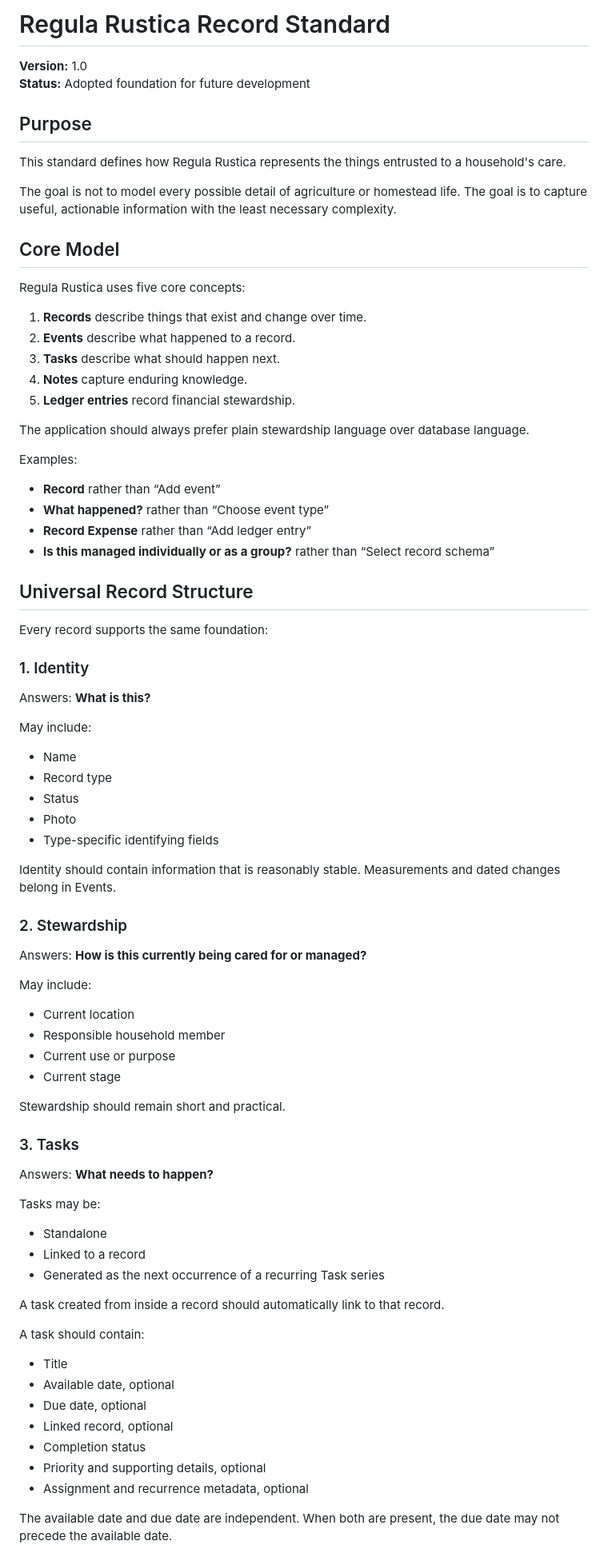
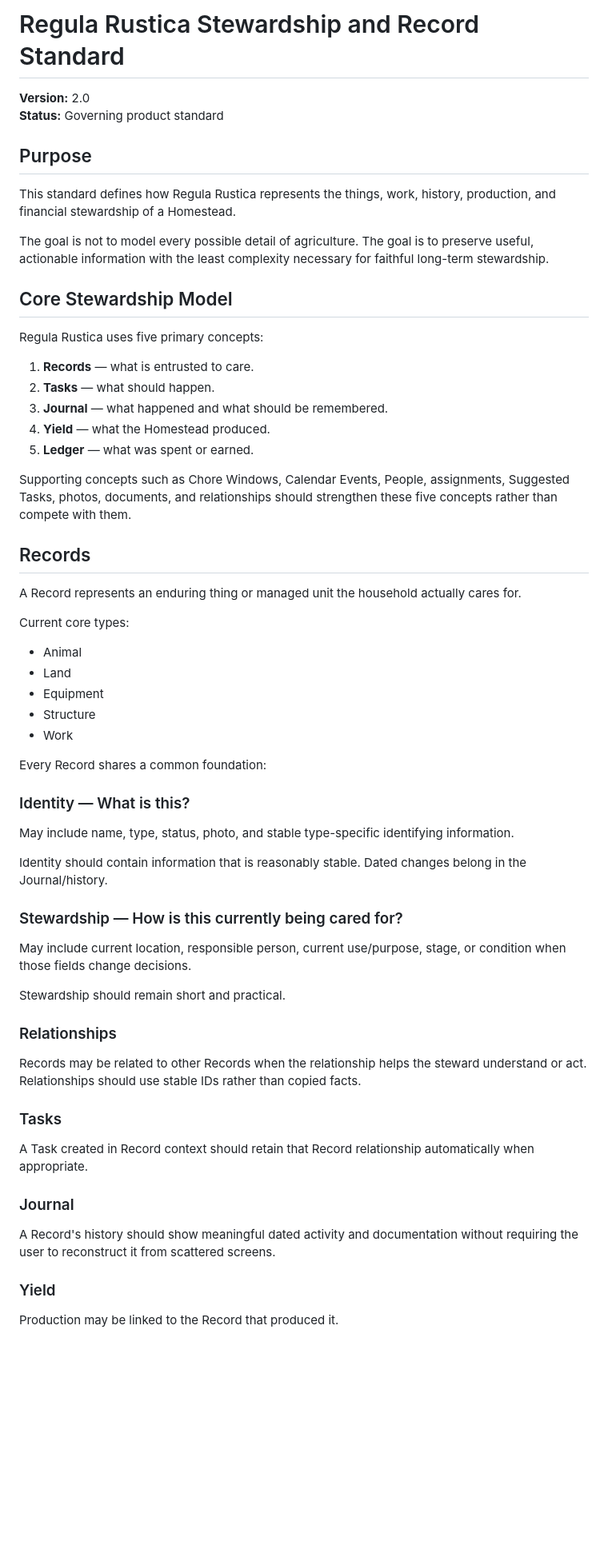
Before and after one commit to mholtsclaw88/Regula-Rustica, a Markdown page: RECORD_STANDARD.md, the part around one of its changes. Shown at 80% size. Drawn GitHub-style; blank space fills up the shorter version.

Commit message:
docs: update record standard for current stewardship model

```diff
--- a/RECORD_STANDARD.md
+++ b/RECORD_STANDARD.md
@@ -1,85 +1,65 @@
-# Regula Rustica Record Standard
+# Regula Rustica Stewardship and Record Standard
 
-**Version:** 1.0
-**Status:** Adopted foundation for future development
+**Version:** 2.0
+**Status:** Governing product standard
 
 ## Purpose
 
-This standard defines how Regula Rustica represents the things entrusted to a household's care.
+This standard defines how Regula Rustica represents the things, work, history, production, and financial stewardship of a Homestead.
 
-The goal is not to model every possible detail of agriculture or homestead life. The goal is to capture useful, actionable information with the least necessary complexity.
+The goal is not to model every possible detail of agriculture. The goal is to preserve useful, actionable information with the least complexity necessary for faithful long-term stewardship.
 
-## Core Model
+## Core Stewardship Model
 
-Regula Rustica uses five core concepts:
+Regula Rustica uses five primary concepts:
 
-1. **Records** describe things that exist and change over time.
-2. **Events** describe what happened to a record.
-3. **Tasks** describe what should happen next.
-4. **Notes** capture enduring knowledge.
-5. **Ledger entries** record financial stewardship.
+1. **Records** — what is entrusted to care.
+2. **Tasks** — what should happen.
+3. **Journal** — what happened and what should be remembered.
+4. **Yield** — what the Homestead produced.
+5. **Ledger** — what was spent or earned.
 
-The application should always prefer plain stewardship language over database language.
+Supporting concepts such as Chore Windows, Calendar Events, People, assignments, Suggested Tasks, photos, documents, and relationships should strengthen these five concepts rather than compete with them.
 
-Examples:
+## Records
 
-- **Record** rather than “Add event”
-- **What happened?** rather than “Choose event type”
-- **Record Expense** rather than “Add ledger entry”
-- **Is this managed individually or as a group?** rather than “Select record schema”
+A Record represents an enduring thing or managed unit the household actually cares for.
 
-## Universal Record Structure
+Current core types:
 
-Every record supports the same foundation:
+- Animal
+- Land
+- Equipment
+- Structure
+- Work
 
-### 1. Identity
+Every Record shares a common foundation:
 
-Answers: **What is this?**
+### Identity — What is this?
 
-May include:
+May include name, type, status, photo, and stable type-specific identifying information.
 
-- Name
-- Record type
-- Status
-- Photo
-- Type-specific identifying fields
+Identity should contain information that is reasonably stable. Dated changes belong in the Journal/history.
 
-Identity should contain information that is reasonably stable. Measurements and dated changes belong in Events.
+### Stewardship — How is this currently being cared for?
 
-### 2. Stewardship
-
-Answers: **How is this currently being cared for or managed?**
-
-May include:
-
-- Current location
-- Responsible household member
-- Current use or purpose
-- Current stage
+May include current location, responsible person, current use/purpose, stage, or condition when those fields change decisions.
 
 Stewardship should remain short and practical.
 
-### 3. Tasks
+### Relationships
 
-Answers: **What needs to happen?**
+Records may be related to other Records when the relationship helps the steward understand or act. Relationships should use stable IDs rather than copied facts.
 
-Tasks may be:
+### Tasks
 
-- Standalone
-- Linked to a record
-- Generated as the next occurrence of a recurring Task series
+A Task created in Record context should retain that Record relationship automatically when appropriate.
 
-A task created from inside a record should automatically link to that record.
+### Journal
 
-A task should contain:
+A Record's history should show meaningful dated activity and documentation without requiring the user to reconstruct it from scattered screens.
 
-- Title
-- Available date, optional
-- Due date, optional
-- Linked record, optional
-- Completion status
-- Priority and supporting details, optional
-- Assignment and recurrence metadata, optional
+### Yield
 
-The available date and due date are independent. When both are present, the due date may not precede the available date.
+Production may be linked to the Record that produced it.
 
```
Also changed, not shown: other parts of RECORD_STANDARD.md (+180 -376 lines).
